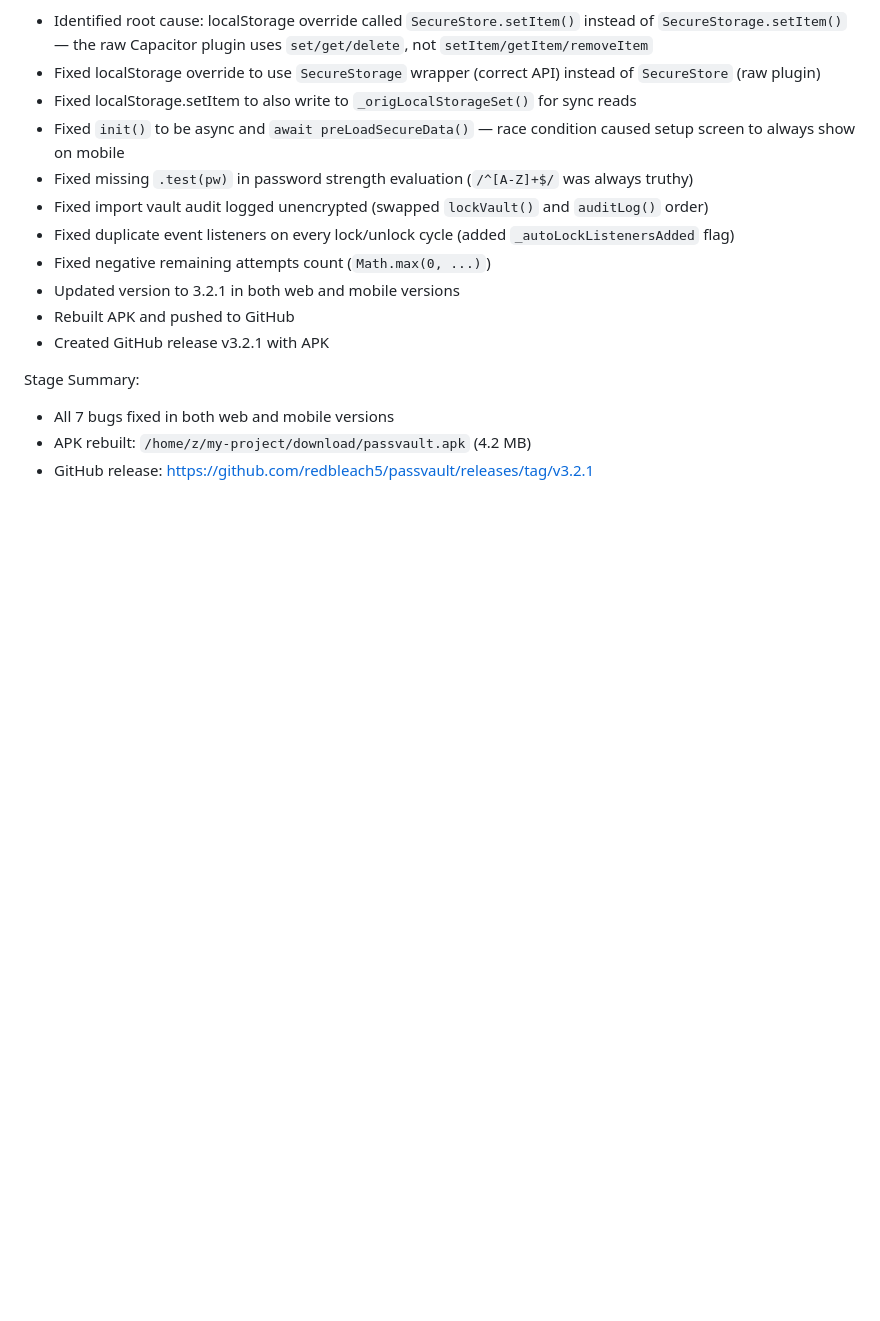
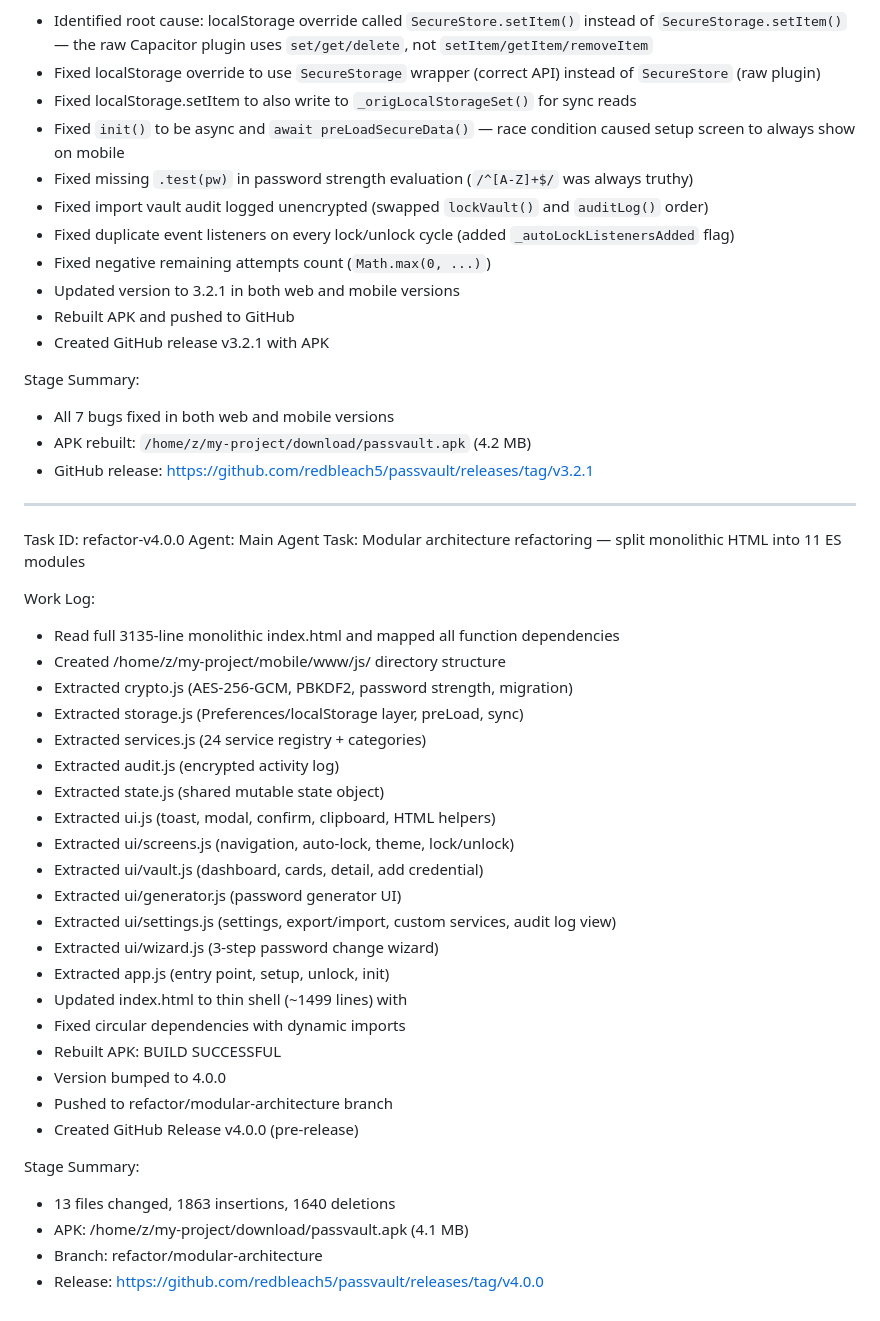
Before and after one commit to redbleach5/passvault, a Markdown page: worklog.md, the part around the change. Drawn GitHub-style; blank space fills up the shorter version.

Commit message:
88e25b59-724a-4ed6-a735-61346d69390d

```diff
--- a/worklog.md
+++ b/worklog.md
@@ -136,3 +136,36 @@ Stage Summary:
 - All 7 bugs fixed in both web and mobile versions
 - APK rebuilt: `/home/z/my-project/download/passvault.apk` (4.2 MB)
 - GitHub release: https://github.com/redbleach5/passvault/releases/tag/v3.2.1
+
+---
+Task ID: refactor-v4.0.0
+Agent: Main Agent
+Task: Modular architecture refactoring — split monolithic HTML into 11 ES modules
+
+Work Log:
+- Read full 3135-line monolithic index.html and mapped all function dependencies
+- Created /home/z/my-project/mobile/www/js/ directory structure
+- Extracted crypto.js (AES-256-GCM, PBKDF2, password strength, migration)
+- Extracted storage.js (Preferences/localStorage layer, preLoad, sync)
+- Extracted services.js (24 service registry + categories)
+- Extracted audit.js (encrypted activity log)
+- Extracted state.js (shared mutable state object)
+- Extracted ui.js (toast, modal, confirm, clipboard, HTML helpers)
+- Extracted ui/screens.js (navigation, auto-lock, theme, lock/unlock)
+- Extracted ui/vault.js (dashboard, cards, detail, add credential)
+- Extracted ui/generator.js (password generator UI)
+- Extracted ui/settings.js (settings, export/import, custom services, audit log view)
+- Extracted ui/wizard.js (3-step password change wizard)
+- Extracted app.js (entry point, setup, unlock, init)
+- Updated index.html to thin shell (~1499 lines) with <script type="module">
+- Fixed circular dependencies with dynamic imports
+- Rebuilt APK: BUILD SUCCESSFUL
+- Version bumped to 4.0.0
+- Pushed to refactor/modular-architecture branch
+- Created GitHub Release v4.0.0 (pre-release)
+
+Stage Summary:
+- 13 files changed, 1863 insertions, 1640 deletions
+- APK: /home/z/my-project/download/passvault.apk (4.1 MB)
+- Branch: refactor/modular-architecture
+- Release: https://github.com/redbleach5/passvault/releases/tag/v4.0.0
```
